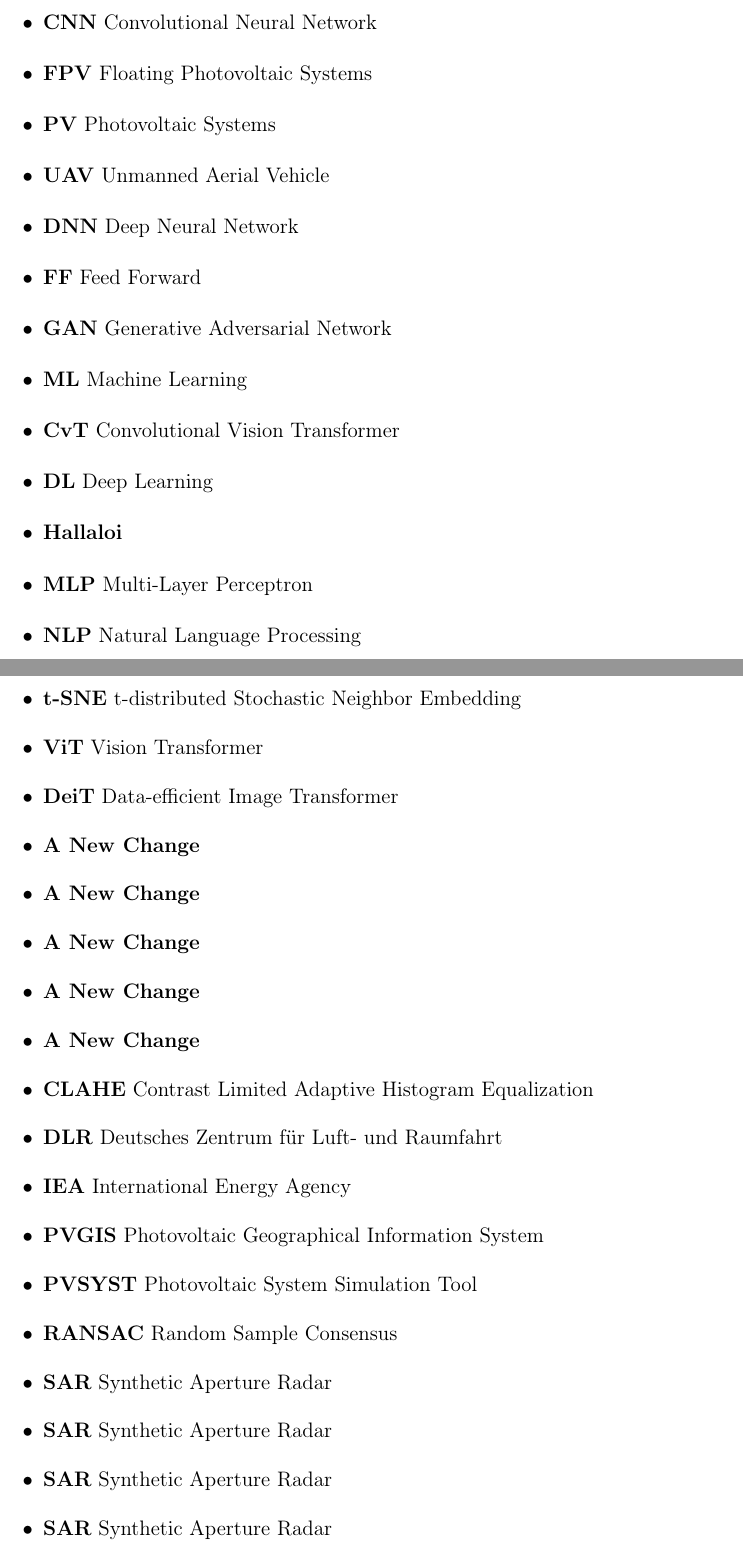
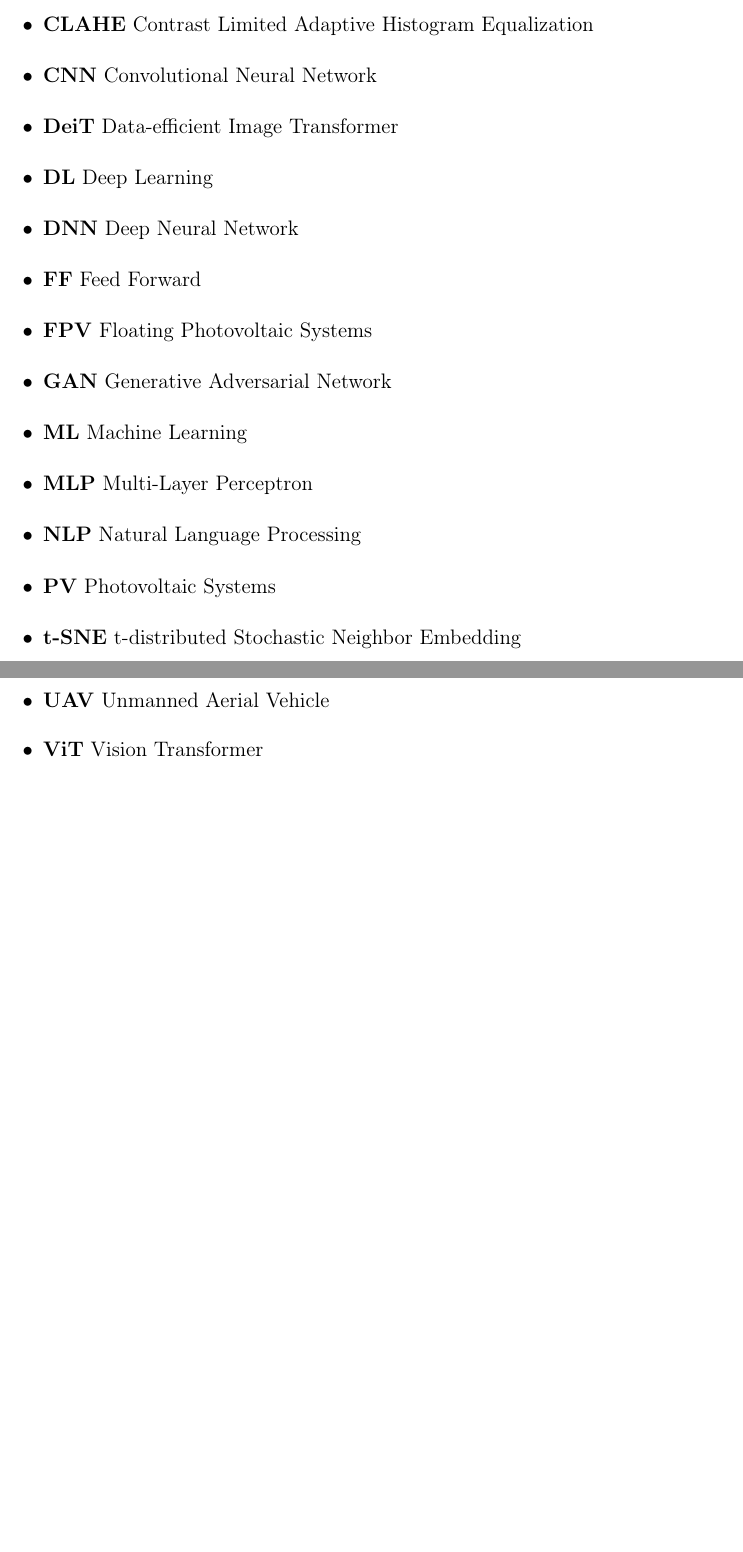
Before and after one commit to ZeshanMubashir/Master-Thesis, a LaTeX thesis (main.tex, which reads Chapters/02Abbreviations.tex): two parts of pages 14 and 15 of 69, joined at a grey line, cut so that both start at the same text, the shorter picture padded with empty space. Compiled offline with pdfLaTeX.

Commit message:
Update abbreviations and enhance thesis structure
- Revised the list of abbreviations by adding new entries and correcting existing ones.
- Updated the introduction to reflect the new chapter structure, including a detailed description of the IR dataset in the appendix.
- Improved the methodology section by clarifying data preprocessing techniques for anomaly classification tasks.

```diff
--- a/Chapters/02Abbreviations.tex
+++ b/Chapters/02Abbreviations.tex
@@ -3,64 +3,34 @@
 \begin{itemize}
     \item \textbf{ANN} Artificial Neural Network
 
+    \item \textbf{CLAHE} Contrast Limited Adaptive Histogram Equalization
+
     \item \textbf{CNN} Convolutional Neural Network
 
-    \item \textbf{FPV} Floating Photovoltaic Systems
+    \item \textbf{DeiT} Data-efficient Image Transformer
 
-    \item \textbf{PV} Photovoltaic Systems
-
-    \item \textbf{UAV} Unmanned Aerial Vehicle
+    \item \textbf{DL} Deep Learning
 
     \item \textbf{DNN} Deep Neural Network
 
     \item \textbf{FF} Feed Forward
 
+    \item \textbf{FPV} Floating Photovoltaic Systems
+
     \item \textbf{GAN} Generative Adversarial Network
 
     \item \textbf{ML} Machine Learning
-
-    \item \textbf{CvT} Convolutional Vision Transformer
-
-    \item \textbf{DL} Deep Learning
-
-    \item \textbf{Hallaloi}
 
     \item \textbf{MLP} Multi-Layer Perceptron
 
     \item \textbf{NLP} Natural Language Processing
 
+    \item \textbf{PV} Photovoltaic Systems
+
     \item \textbf{t-SNE} t-distributed Stochastic Neighbor Embedding
+
+    \item \textbf{UAV} Unmanned Aerial Vehicle
 
     \item \textbf{ViT} Vision Transformer
 
-    \item \textbf{DeiT} Data-efficient Image Transformer
-
-    \item \textbf{A New Change}
-
-    \item \textbf{A New Change}
-
-    \item \textbf{A New Change}
-    \item \textbf{A New Change}
-    \item \textbf{A New Change}
-
-    \item \textbf{CLAHE} Contrast Limited Adaptive Histogram Equalization
-
-    \item \textbf{DLR} Deutsches Zentrum für Luft- und Raumfahrt
-
-    \item \textbf{IEA} International Energy Agency
-
-    \item \textbf{PVGIS} Photovoltaic Geographical Information System
-
-    \item \textbf{PVSYST} Photovoltaic System Simulation Tool
-
-    \item \textbf{RANSAC} Random Sample Consensus
-
-    \item \textbf{SAR} Synthetic Aperture Radar
-
-    \item \textbf{SAR} Synthetic Aperture Radar
-
-    \item \textbf{SAR} Synthetic Aperture Radar
-
-    \item \textbf{SAR} Synthetic Aperture Radar
-
 \end{itemize}
```
Also changed, not shown: Chapters/Ch1Introduction.tex (+5 -1 lines), Chapters/Ch4Methodology.tex (+2 -2 lines).
